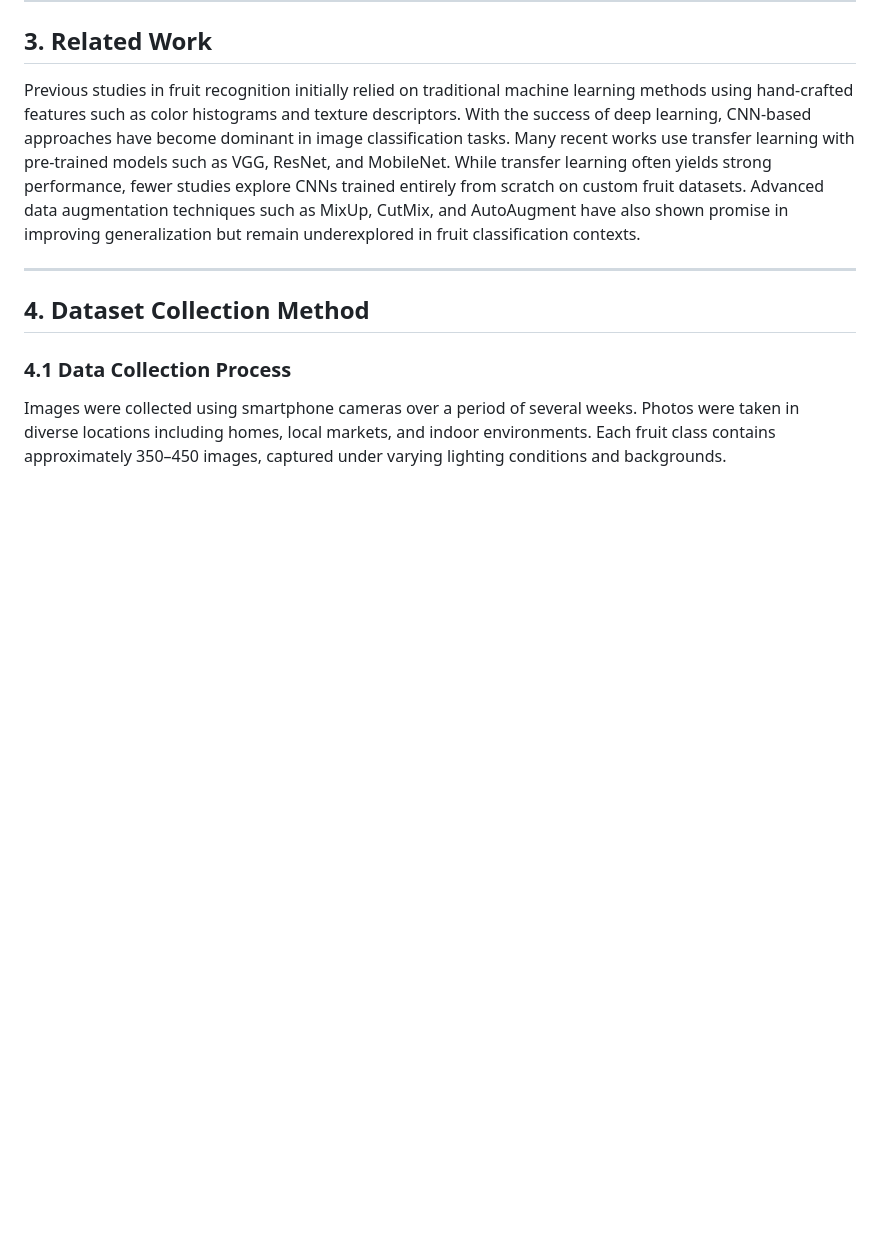
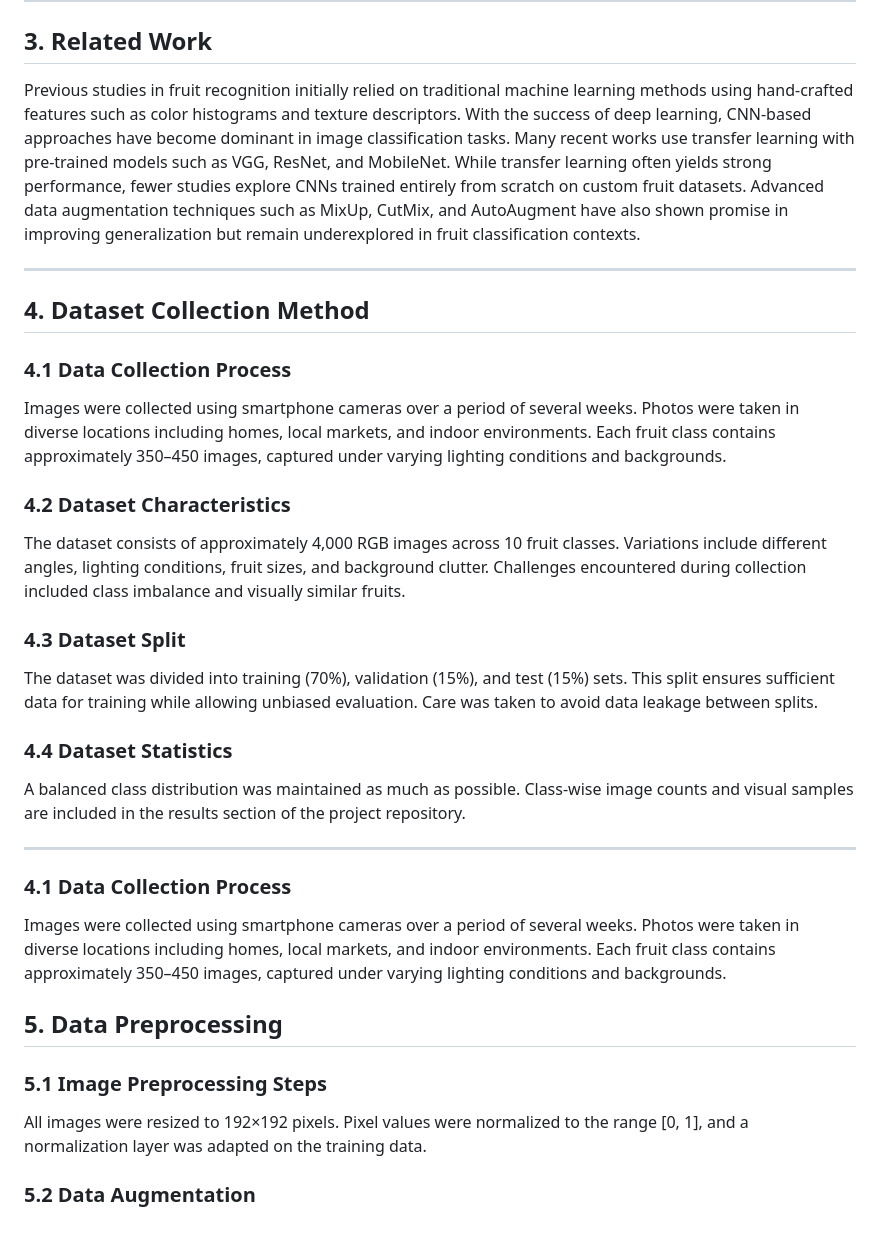
Before and after one commit to HEran-ite/Deep_learning, a Markdown page: REPORT_TEMPLATE.md, the part around the change. Rendered like a GitHub page; blank space fills up the shorter version.

Commit message:
Enhance REPORT_TEMPLATE with dataset details

```diff
--- a/REPORT_TEMPLATE.md
+++ b/REPORT_TEMPLATE.md
@@ -42,3 +42,29 @@ Previous studies in fruit recognition initially relied on traditional machine le
 ### 4.1 Data Collection Process
 
 Images were collected using smartphone cameras over a period of several weeks. Photos were taken in diverse locations including homes, local markets, and indoor environments. Each fruit class contains approximately 350–450 images, captured under varying lighting conditions and backgrounds.
+
+### 4.2 Dataset Characteristics
+
+The dataset consists of approximately 4,000 RGB images across 10 fruit classes. Variations include different angles, lighting conditions, fruit sizes, and background clutter. Challenges encountered during collection included class imbalance and visually similar fruits.
+
+### 4.3 Dataset Split
+
+The dataset was divided into training (70%), validation (15%), and test (15%) sets. This split ensures sufficient data for training while allowing unbiased evaluation. Care was taken to avoid data leakage between splits.
+
+### 4.4 Dataset Statistics
+
+A balanced class distribution was maintained as much as possible. Class-wise image counts and visual samples are included in the results section of the project repository.
+
+---
+
+### 4.1 Data Collection Process
+
+Images were collected using smartphone cameras over a period of several weeks. Photos were taken in diverse locations including homes, local markets, and indoor environments. Each fruit class contains approximately 350–450 images, captured under varying lighting conditions and backgrounds.
+
+## 5. Data Preprocessing
+
+### 5.1 Image Preprocessing Steps
+
+All images were resized to 192×192 pixels. Pixel values were normalized to the range [0, 1], and a normalization layer was adapted on the training data.
+
+### 5.2 Data Augmentation
```
